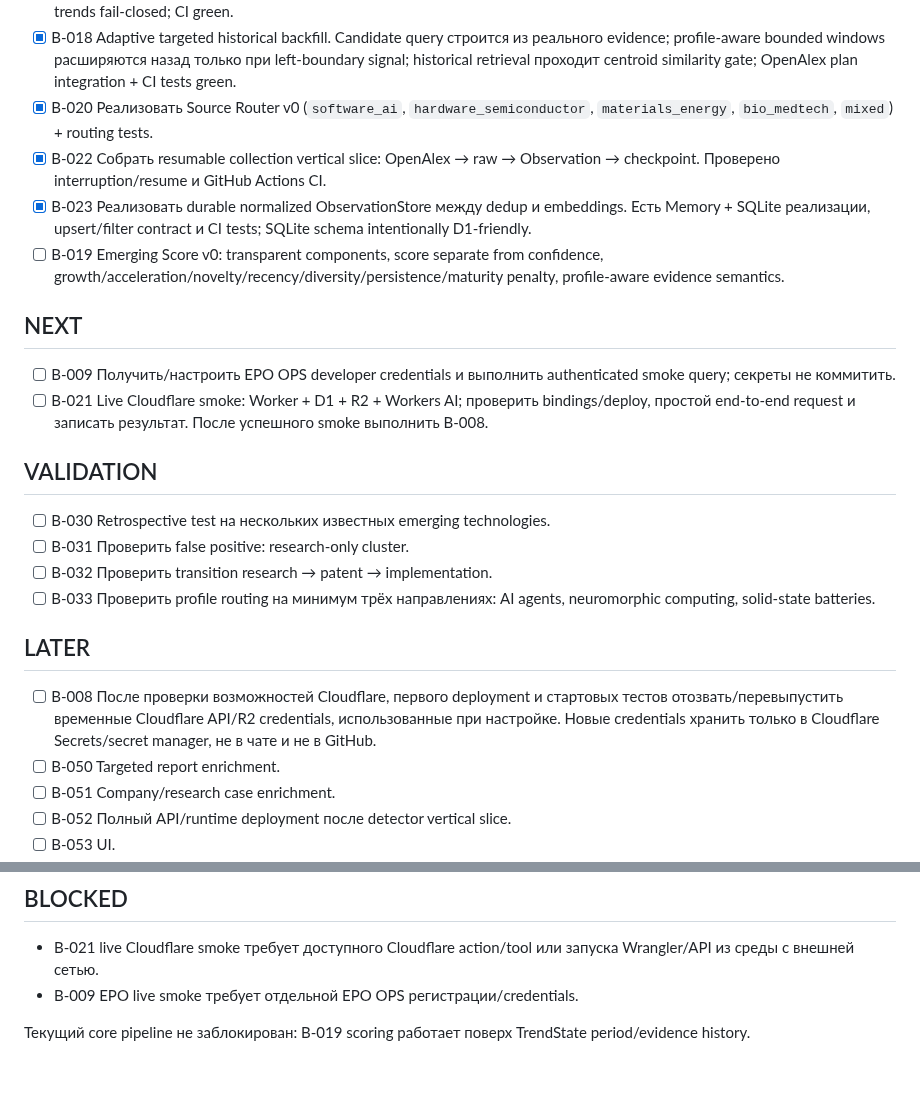
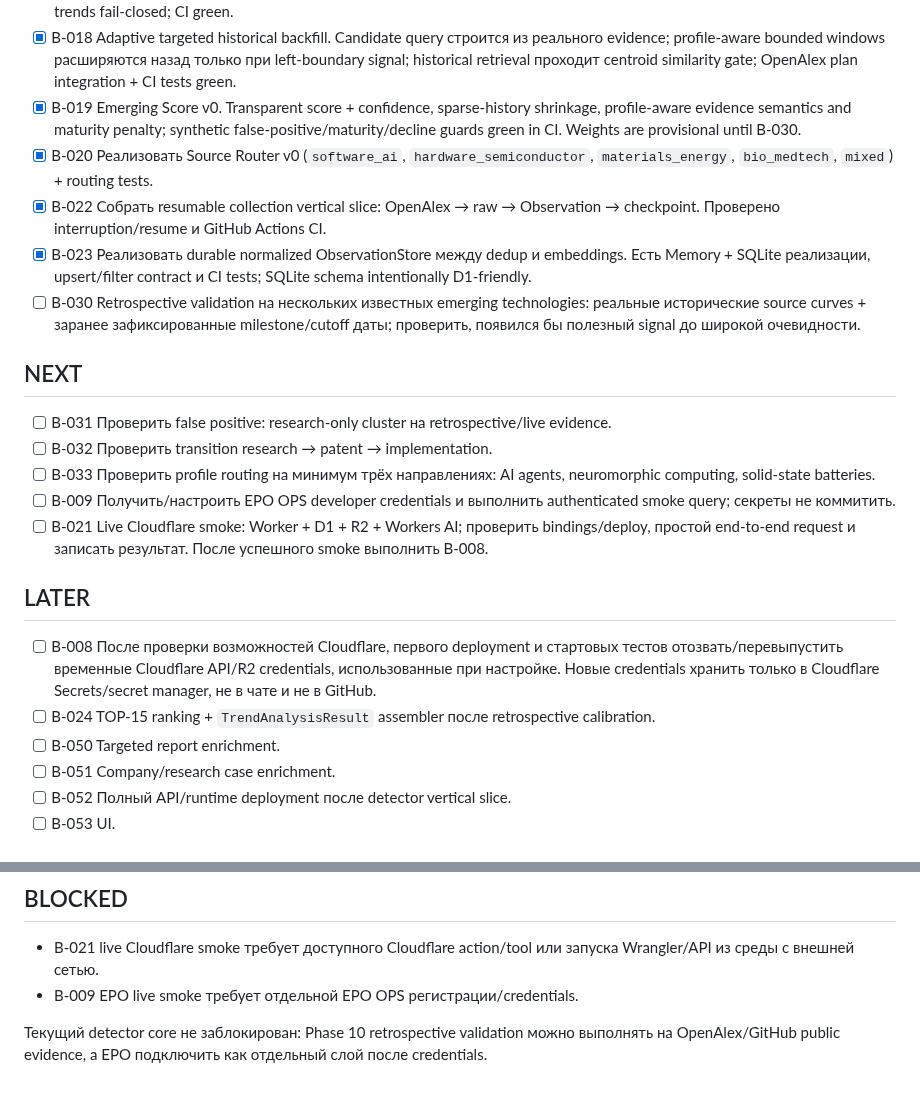
Before and after one commit to conradipui-glitch/tech_trand_analysis, a Markdown page: docs/09_BACKLOG.md, 2 parts joined by grey strips. Drawn GitHub-style.

Commit message:
docs: close Emerging Score v0 and enter retrospective validation

```diff
--- a/docs/09_BACKLOG.md
+++ b/docs/09_BACKLOG.md
@@ -18,26 +18,24 @@
 - [x] B-016 Prototype clustering на BGE-M3 geometry. Выбран profile-aware conservative microclustering без заранее известного числа кластеров; software=hybrid dense+TF-IDF, hardware=cosine agglomerative, materials=purity-first conservative split. Benchmark + production tests green.
 - [x] B-017 TrendState prototype. Есть long-lived identity, conservative centroid continuation, idempotent rolling re-collection, evidence/provider/actor diversity, first_seen/last_seen, first_evidence_at и monthly buckets; bridge между двумя existing trends fail-closed; CI green.
 - [x] B-018 Adaptive targeted historical backfill. Candidate query строится из реального evidence; profile-aware bounded windows расширяются назад только при left-boundary signal; historical retrieval проходит centroid similarity gate; OpenAlex plan integration + CI tests green.
+- [x] B-019 Emerging Score v0. Transparent score + confidence, sparse-history shrinkage, profile-aware evidence semantics and maturity penalty; synthetic false-positive/maturity/decline guards green in CI. Weights are provisional until B-030.
 - [x] B-020 Реализовать Source Router v0 (`software_ai`, `hardware_semiconductor`, `materials_energy`, `bio_medtech`, `mixed`) + routing tests.
 - [x] B-022 Собрать resumable collection vertical slice: OpenAlex → raw → Observation → checkpoint. Проверено interruption/resume и GitHub Actions CI.
 - [x] B-023 Реализовать durable normalized ObservationStore между dedup и embeddings. Есть Memory + SQLite реализации, upsert/filter contract и CI tests; SQLite schema intentionally D1-friendly.
-- [ ] B-019 Emerging Score v0: transparent components, score separate from confidence, growth/acceleration/novelty/recency/diversity/persistence/maturity penalty, profile-aware evidence semantics.
+- [ ] B-030 Retrospective validation на нескольких известных emerging technologies: реальные исторические source curves + заранее зафиксированные milestone/cutoff даты; проверить, появился бы полезный signal до широкой очевидности.
 
 ## NEXT
 
+- [ ] B-031 Проверить false positive: research-only cluster на retrospective/live evidence.
+- [ ] B-032 Проверить transition research → patent → implementation.
+- [ ] B-033 Проверить profile routing на минимум трёх направлениях: AI agents, neuromorphic computing, solid-state batteries.
 - [ ] B-009 Получить/настроить EPO OPS developer credentials и выполнить authenticated smoke query; секреты не коммитить.
 - [ ] B-021 Live Cloudflare smoke: Worker + D1 + R2 + Workers AI; проверить bindings/deploy, простой end-to-end request и записать результат. После успешного smoke выполнить B-008.
-
-## VALIDATION
-
-- [ ] B-030 Retrospective test на нескольких известных emerging technologies.
-- [ ] B-031 Проверить false positive: research-only cluster.
-- [ ] B-032 Проверить transition research → patent → implementation.
-- [ ] B-033 Проверить profile routing на минимум трёх направлениях: AI agents, neuromorphic computing, solid-state batteries.
 
 ## LATER
 
 - [ ] B-008 После проверки возможностей Cloudflare, первого deployment и стартовых тестов отозвать/перевыпустить временные Cloudflare API/R2 credentials, использованные при настройке. Новые credentials хранить только в Cloudflare Secrets/secret manager, не в чате и не в GitHub.
+- [ ] B-024 TOP-15 ranking + `TrendAnalysisResult` assembler после retrospective calibration.
 - [ ] B-050 Targeted report enrichment.
 - [ ] B-051 Company/research case enrichment.
 - [ ] B-052 Полный API/runtime deployment после detector vertical slice.
@@ -51,4 +49,4 @@
 - B-021 live Cloudflare smoke требует доступного Cloudflare action/tool или запуска Wrangler/API из среды с внешней сетью.
 - B-009 EPO live smoke требует отдельной EPO OPS регистрации/credentials.
 
-Текущий core pipeline не заблокирован: B-019 scoring работает поверх TrendState period/evidence history.
+Текущий detector core не заблокирован: Phase 10 retrospective validation можно выполнять на OpenAlex/GitHub public evidence, а EPO подключить как отдельный слой после credentials.
```
